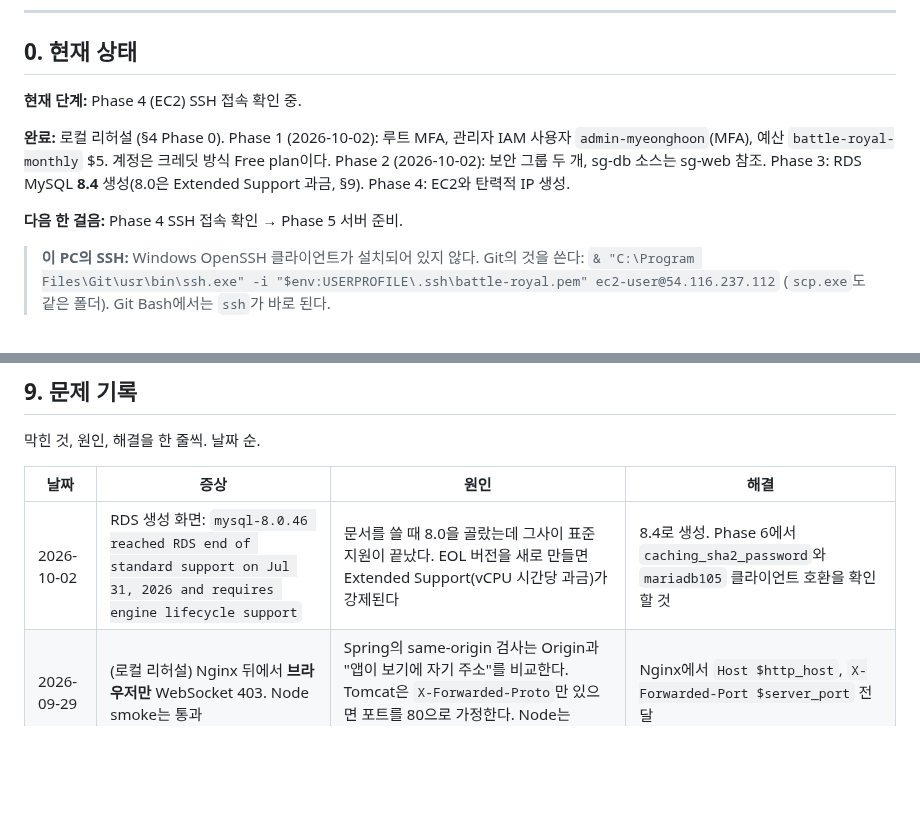
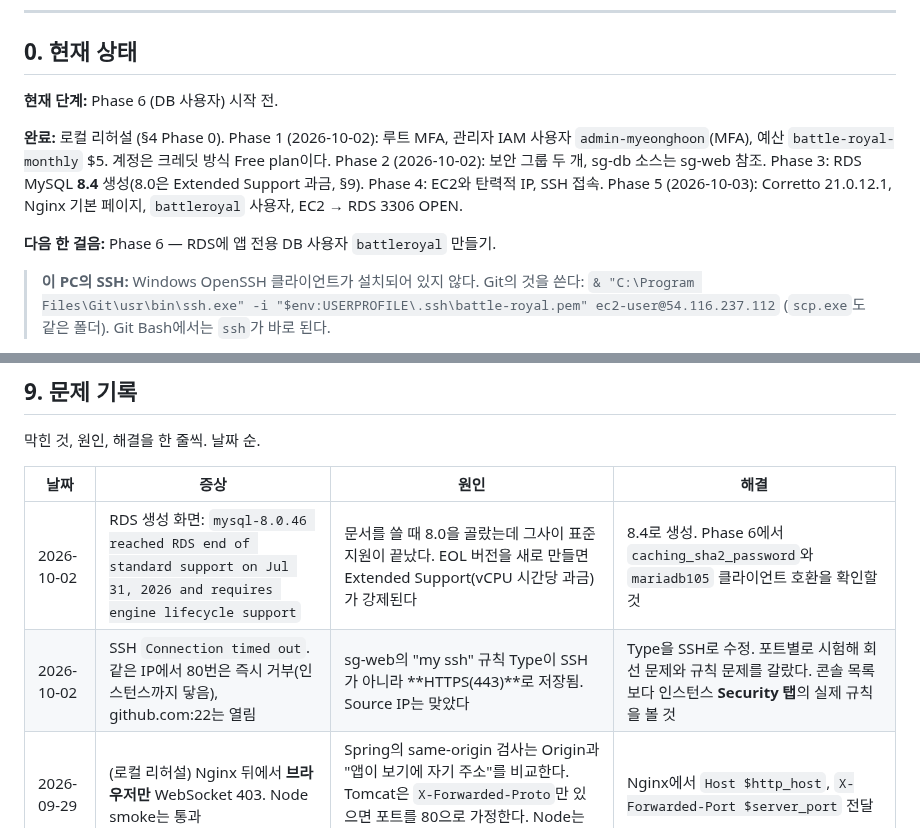
Before and after one commit to mhoo999/battle-royal, a Markdown page: docs/AWS_DEPLOYMENT.md, 2 parts joined by grey strips. GitHub-like rendering; blank space fills up the shorter version.

Commit message:
docs: record AWS Phase 4-5 and the SSH rule saved as HTTPS
Co-Authored-By: Claude Opus 5.5 <noreply@anthropic.com>

```diff
--- a/docs/AWS_DEPLOYMENT.md
+++ b/docs/AWS_DEPLOYMENT.md
@@ -14,15 +14,16 @@
 
 ## 0. 현재 상태
 
-**현재 단계:** Phase 4 (EC2) SSH 접속 확인 중.
+**현재 단계:** Phase 6 (DB 사용자) 시작 전.
 
 **완료:** 로컬 리허설 (§4 Phase 0). Phase 1 (2026-10-02): 루트 MFA, 관리자 IAM
 사용자 `admin-myeonghoon`(MFA), 예산 `battle-royal-monthly` $5. 계정은 크레딧 방식
 Free plan이다. Phase 2 (2026-10-02): 보안 그룹 두 개, sg-db 소스는 sg-web 참조.
 Phase 3: RDS MySQL **8.4** 생성(8.0은 Extended Support 과금, §9). Phase 4: EC2와 탄력적
-IP 생성.
+IP, SSH 접속. Phase 5 (2026-10-03): Corretto 21.0.12.1, Nginx 기본 페이지, `battleroyal`
+사용자, EC2 → RDS 3306 OPEN.
 
-**다음 한 걸음:** Phase 4 SSH 접속 확인 → Phase 5 서버 준비.
+**다음 한 걸음:** Phase 6 — RDS에 앱 전용 DB 사용자 `battleroyal` 만들기.
 
 > **이 PC의 SSH:** Windows OpenSSH 클라이언트가 설치되어 있지 않다. Git의 것을 쓴다:
 > `& "C:\Program Files\Git\usr\bin\ssh.exe" -i "$env:USERPROFILE\.ssh\battle-royal.pem" ec2-user@54.116.237.112`
@@ -519,6 +520,7 @@ sudo journalctl -u battle-royal -n 50 --no-pager
 | 날짜 | 증상 | 원인 | 해결 |
 |---|---|---|---|
 | 2026-10-02 | RDS 생성 화면: `mysql-8.0.46 reached RDS end of standard support on Jul 31, 2026 and requires engine lifecycle support` | 문서를 쓸 때 8.0을 골랐는데 그사이 표준 지원이 끝났다. EOL 버전을 새로 만들면 Extended Support(vCPU 시간당 과금)가 강제된다 | 8.4로 생성. Phase 6에서 `caching_sha2_password`와 `mariadb105` 클라이언트 호환을 확인할 것 |
+| 2026-10-02 | SSH `Connection timed out`. 같은 IP에서 80번은 즉시 거부(인스턴스까지 닿음), github.com:22는 열림 | sg-web의 "my ssh" 규칙 Type이 SSH가 아니라 **HTTPS(443)**로 저장됨. Source IP는 맞았다 | Type을 SSH로 수정. 포트별로 시험해 회선 문제와 규칙 문제를 갈랐다. 콘솔 목록보다 인스턴스 **Security 탭**의 실제 규칙을 볼 것 |
 | 2026-09-29 | (로컬 리허설) Nginx 뒤에서 **브라우저만** WebSocket 403. Node smoke는 통과 | Spring의 same-origin 검사는 Origin과 "앱이 보기에 자기 주소"를 비교한다. Tomcat은 `X-Forwarded-Proto`만 있으면 포트를 80으로 가정한다. Node는 Origin을 안 보내서 검사를 안 탔다 | Nginx에서 `Host $http_host`, `X-Forwarded-Port $server_port` 전달 |
 
 ### 자주 만날 문제
```
Also changed, not shown: other parts of docs/AWS_DEPLOYMENT.md (+2 -2 lines).
